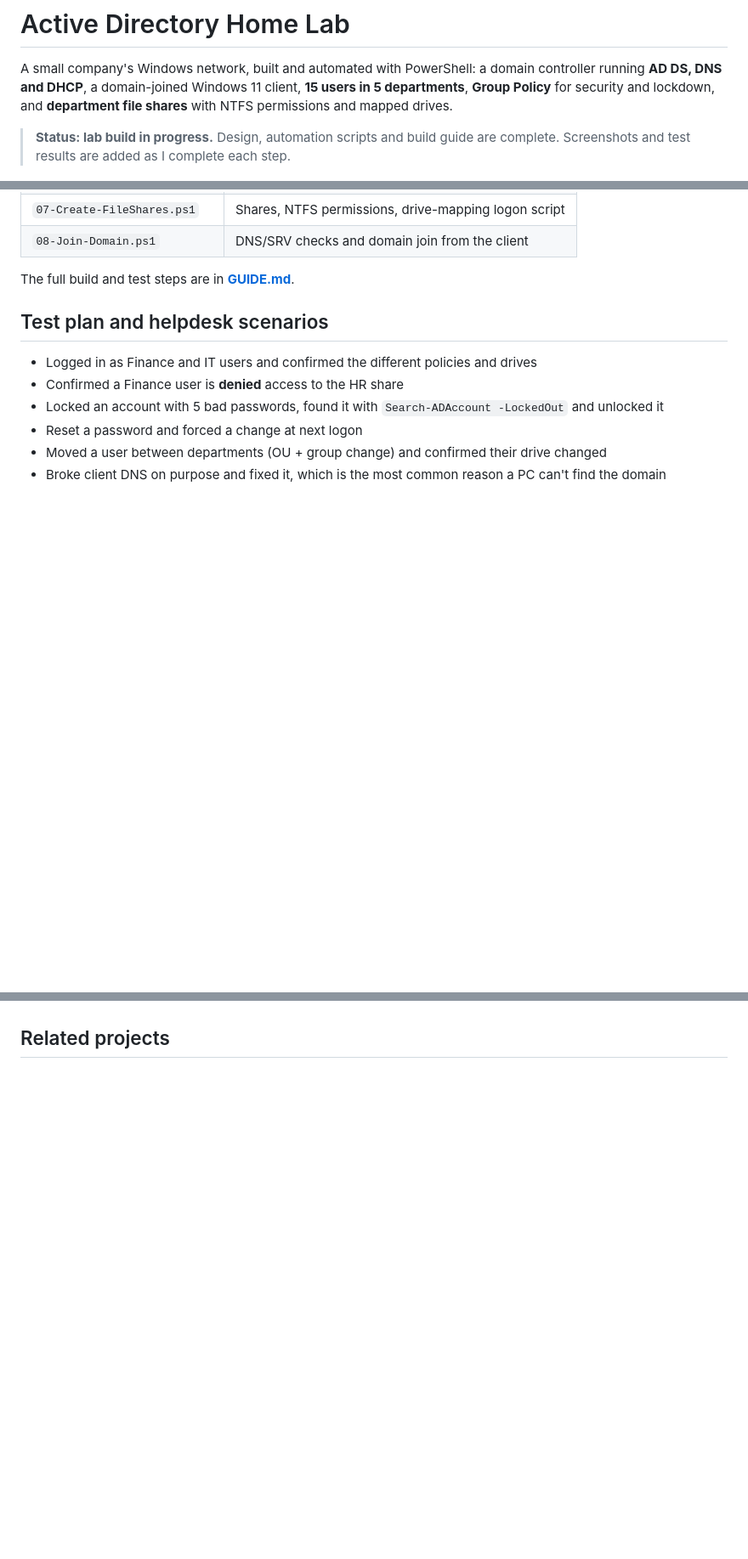
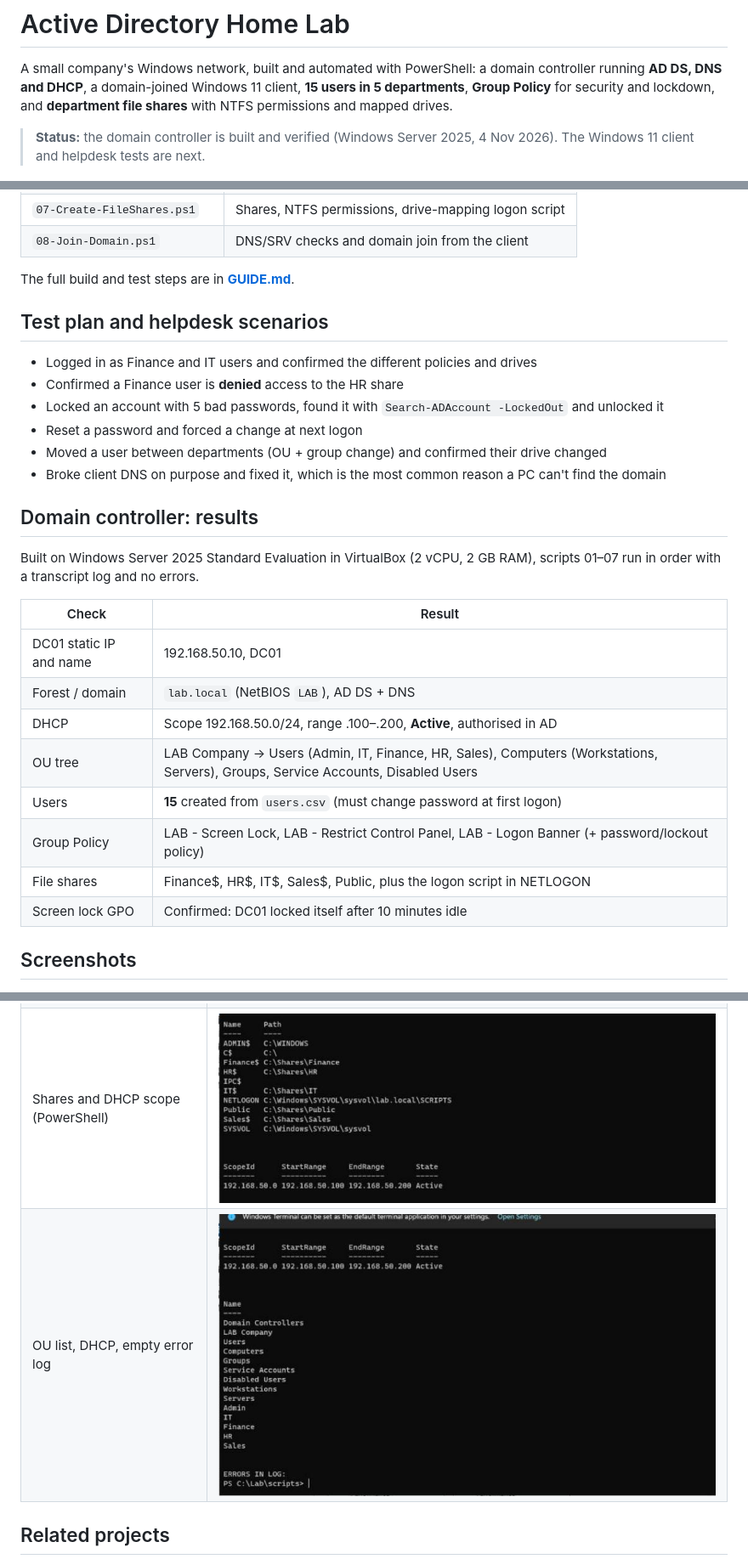
Before and after one commit to Suvinofficial/ad-home-lab, a Markdown page: README.md, 3 parts joined by grey strips. Shown at 85% size. Rendered like a GitHub page; pictures changed too: screenshots/ou-and-dhcp-check.png (added), screenshots/shares-and-dhcp.png (added); blank space fills up the shorter version.

Commit message:
Domain controller built: results and screenshots
Co-Authored-By: Claude Opus 5.5 <noreply@anthropic.com>
Claude-Session: https://claude.ai/code/session_01L675RYW8KYojKfgwGrDnSr

```diff
--- a/README.md
+++ b/README.md
@@ -2,7 +2,7 @@
 
 A small company's Windows network, built and automated with PowerShell: a domain controller running **AD DS, DNS and DHCP**, a domain-joined Windows 11 client, **15 users in 5 departments**, **Group Policy** for security and lockdown, and **department file shares** with NTFS permissions and mapped drives.
 
-> **Status: lab build in progress.** Design, automation scripts and build guide are complete. Screenshots and test results are added as I complete each step.
+> **Status:** the domain controller is built and verified (Windows Server 2025, 4 Nov 2026). The Windows 11 client and helpdesk tests are next.
 
 ![Lab architecture](docs/architecture.png)
 
@@ -51,9 +51,22 @@ The full build and test steps are in **[GUIDE.md](GUIDE.md)**.
 - Moved a user between departments (OU + group change) and confirmed their drive changed
 - Broke client DNS on purpose and fixed it, which is the most common reason a PC can't find the domain
 
-<!-- UNHIDE once your screenshots are in a "screenshots" folder:
+## Domain controller: results
+
+Built on Windows Server 2025 Standard Evaluation in VirtualBox (2 vCPU, 2 GB RAM), scripts 01–07 run in order with a transcript log and no errors.
+
+| Check | Result |
+|---|---|
+| DC01 static IP and name | 192.168.50.10, DC01 |
+| Forest / domain | `lab.local` (NetBIOS `LAB`), AD DS + DNS |
+| DHCP | Scope 192.168.50.0/24, range .100–.200, **Active**, authorised in AD |
+| OU tree | LAB Company → Users (Admin, IT, Finance, HR, Sales), Computers (Workstations, Servers), Groups, Service Accounts, Disabled Users |
+| Users | **15** created from `users.csv` (must change password at first logon) |
+| Group Policy | LAB - Screen Lock, LAB - Restrict Control Panel, LAB - Logon Banner (+ password/lockout policy) |
+| File shares | Finance$, HR$, IT$, Sales$, Public, plus the logon script in NETLOGON |
+| Screen lock GPO | Confirmed: DC01 locked itself after 10 minutes idle |
+
 ## Screenshots
 
-( Add your own screenshots to a "screenshots" folder with these names. )
 | | |
 |---|---|
@@ -61,2 +74,6 @@ The full build and test steps are in **[GUIDE.md](GUIDE.md)**.
 | Group Policy objects | ![GPMC](screenshots/gpmc-gpos.png) |
+| Shares and DHCP scope (PowerShell) | ![Shares](screenshots/shares-and-dhcp.png) |
+| OU list, DHCP, empty error log | ![Checks](screenshots/ou-and-dhcp-check.png) |
+
+<!-- Client screenshots to add after CL01 is built:
 | DHCP lease for the client | ![DHCP](screenshots/dhcp-leases.png) |
```
Also changed, not shown: other parts of README.md (+1 -3 lines), screenshots/aduc-ou-structure.png (added), screenshots/gpmc-gpos.png (added).
